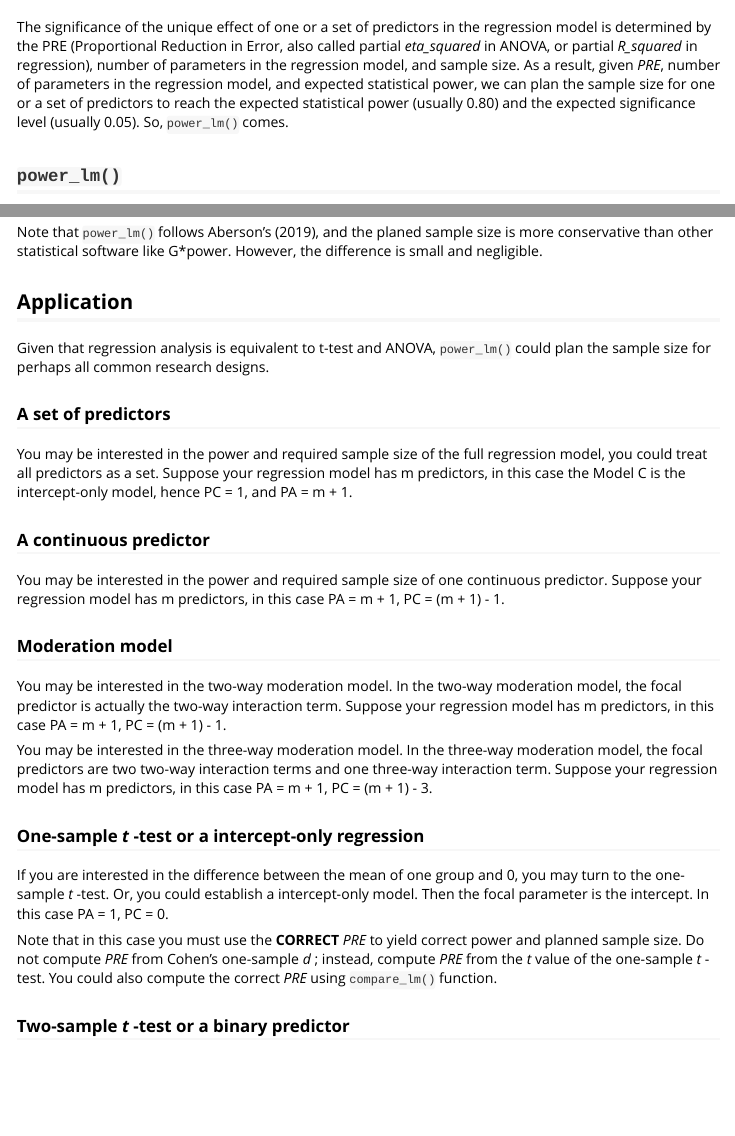
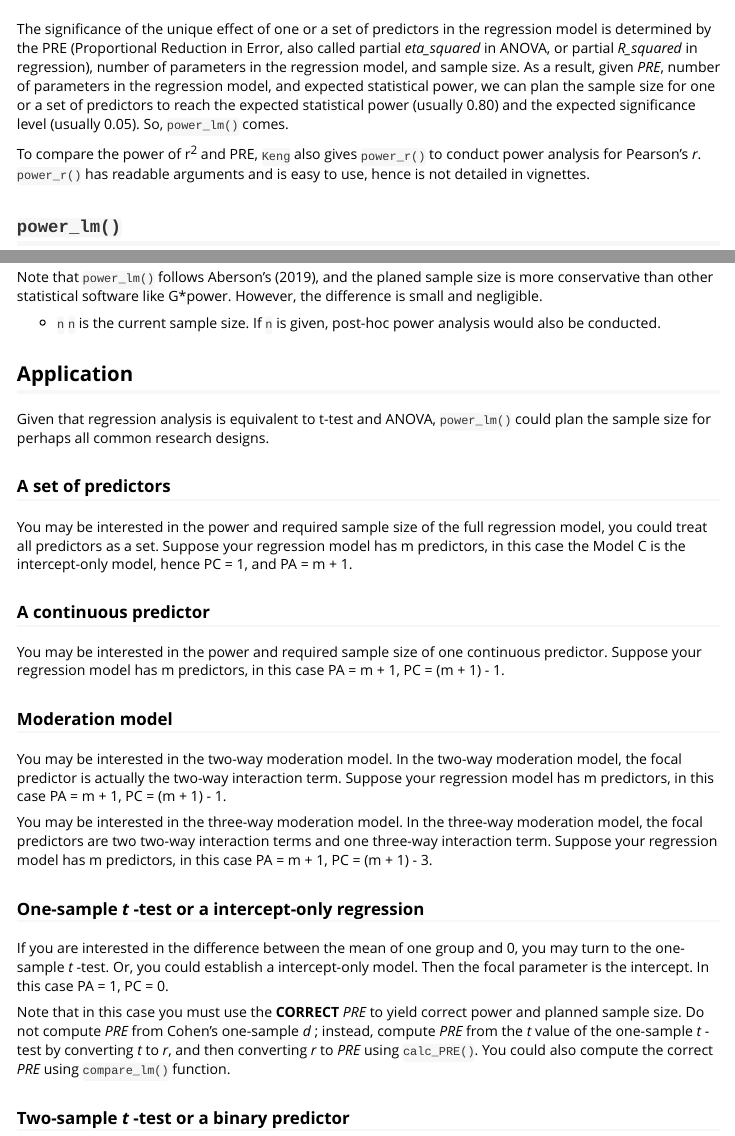
Before and after one commit to qyaozh/Keng, an R Markdown document (vignettes/PlanSampleSize.Rmd): the page in a window 1100 px wide, from 60 px down, and a second part further down, joined at a grey line. Rendered offline with R 4.5, knitr and Pandoc, with nearby package versions.

Commit message:
mention power_r()

```diff
--- a/vignettes/PlanSampleSize.Rmd
+++ b/vignettes/PlanSampleSize.Rmd
@@ -16,6 +16,8 @@ knitr::opts_chunk$set(
 
 
 The significance of the unique effect of one or a set of predictors in the regression model is determined by the PRE (Proportional Reduction in Error, also called partial *eta_squared* in ANOVA, or partial *R_squared* in regression), number of parameters in the regression model, and sample size. As a result, given *PRE*, number of parameters in the regression model, and expected statistical power, we can plan the sample size for one or a set of predictors to reach the expected statistical power (usually 0.80) and the expected significance level (usually 0.05). So, `power_lm()` comes.
+
+To compare the power of r^2^ and PRE, `Keng` also gives `power_r()` to conduct power analysis for Pearson's *r*. `power_r()` has readable arguments and is easy to use, hence is not detailed in vignettes.
 
 ## `power_lm()`
 
@@ -41,6 +43,9 @@ To plan sample size for one or a set of predictors, the following information ar
 
 Note that `power_lm()` follows Aberson's (2019), and the planed sample size is more conservative than other statistical software like G*power. However, the difference is small and negligible.
 
+- `n`
+  `n` is the current sample size. If `n` is given, post-hoc power analysis would also be conducted.
+
 ## Application
 
 Given that regression analysis is equivalent to t-test and ANOVA, `power_lm()` could plan the sample size for perhaps all common research designs.
@@ -63,7 +68,7 @@ You may be interested in the three-way moderation model. In the three-way modera
 
 If you are interested in the difference between the mean of one group and 0, you may turn to the one-sample *t* -test. Or, you could establish a intercept-only model. Then the focal parameter is the intercept. In this case PA = 1, PC = 0.
 
-Note that in this case you must use the **CORRECT** *PRE* to yield correct power and planned sample size. Do not compute *PRE* from Cohen's one-sample *d* ; instead, compute *PRE* from the *t* value of the one-sample *t* -test. You could also compute the correct *PRE* using `compare_lm()` function.
+Note that in this case you must use the **CORRECT** *PRE* to yield correct power and planned sample size. Do not compute *PRE* from Cohen's one-sample *d* ; instead, compute *PRE* from the *t* value of the one-sample *t* -test by converting *t* to *r*, and then converting *r* to *PRE* using `calc_PRE()`. You could also compute the correct *PRE* using `compare_lm()` function.
 
 ### Two-sample *t* -test or a binary predictor
 
```
